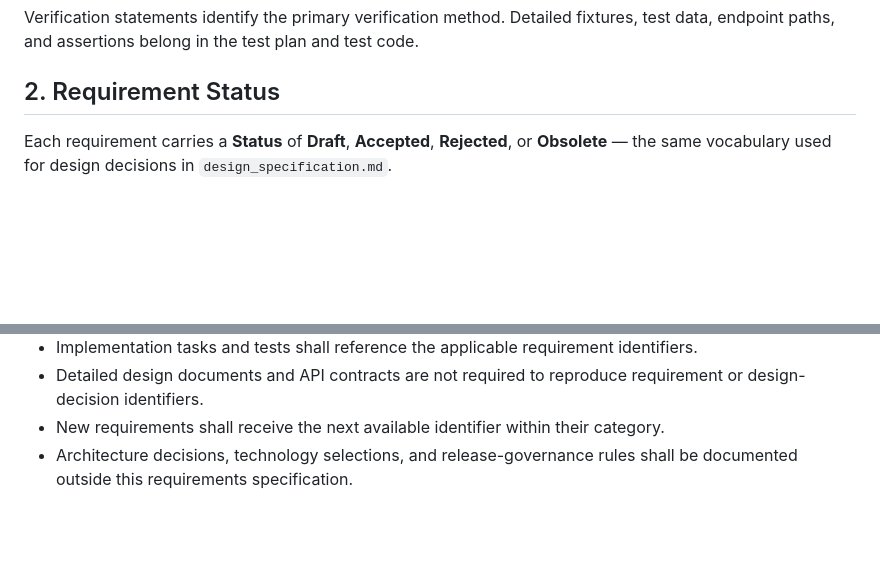
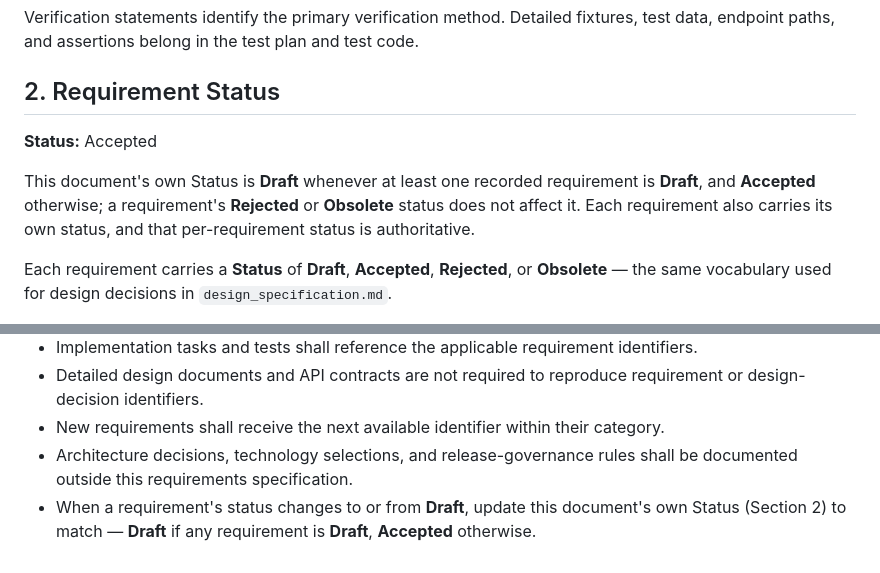
Before and after one commit to DelDmc/medical-tracker, a Markdown page: docs/requirements_specification.md, 2 parts joined by grey strips. GitHub-like rendering; blank space fills up the shorter version.

```diff
--- a/docs/requirements_specification.md
+++ b/docs/requirements_specification.md
@@ -14,6 +14,10 @@ Each requirement contains:
 Verification statements identify the primary verification method. Detailed fixtures, test data, endpoint paths, and assertions belong in the test plan and test code.
 
 ## 2. Requirement Status
+
+**Status:** Accepted
+
+This document's own Status is **Draft** whenever at least one recorded requirement is **Draft**, and **Accepted** otherwise; a requirement's **Rejected** or **Obsolete** status does not affect it. Each requirement also carries its own status, and that per-requirement status is authoritative.
 
 Each requirement carries a **Status** of **Draft**, **Accepted**, **Rejected**, or **Obsolete** — the same vocabulary used for design decisions in `design_specification.md`.
 
@@ -349,3 +353,4 @@ Every requirement recorded in this document is currently **Accepted**.
 - Detailed design documents and API contracts are not required to reproduce requirement or design-decision identifiers.
 - New requirements shall receive the next available identifier within their category.
 - Architecture decisions, technology selections, and release-governance rules shall be documented outside this requirements specification.
+- When a requirement's status changes to or from **Draft**, update this document's own Status (Section 2) to match — **Draft** if any requirement is **Draft**, **Accepted** otherwise.
```
Also changed, not shown: docs/design_specification.md (+3 -2 lines).
